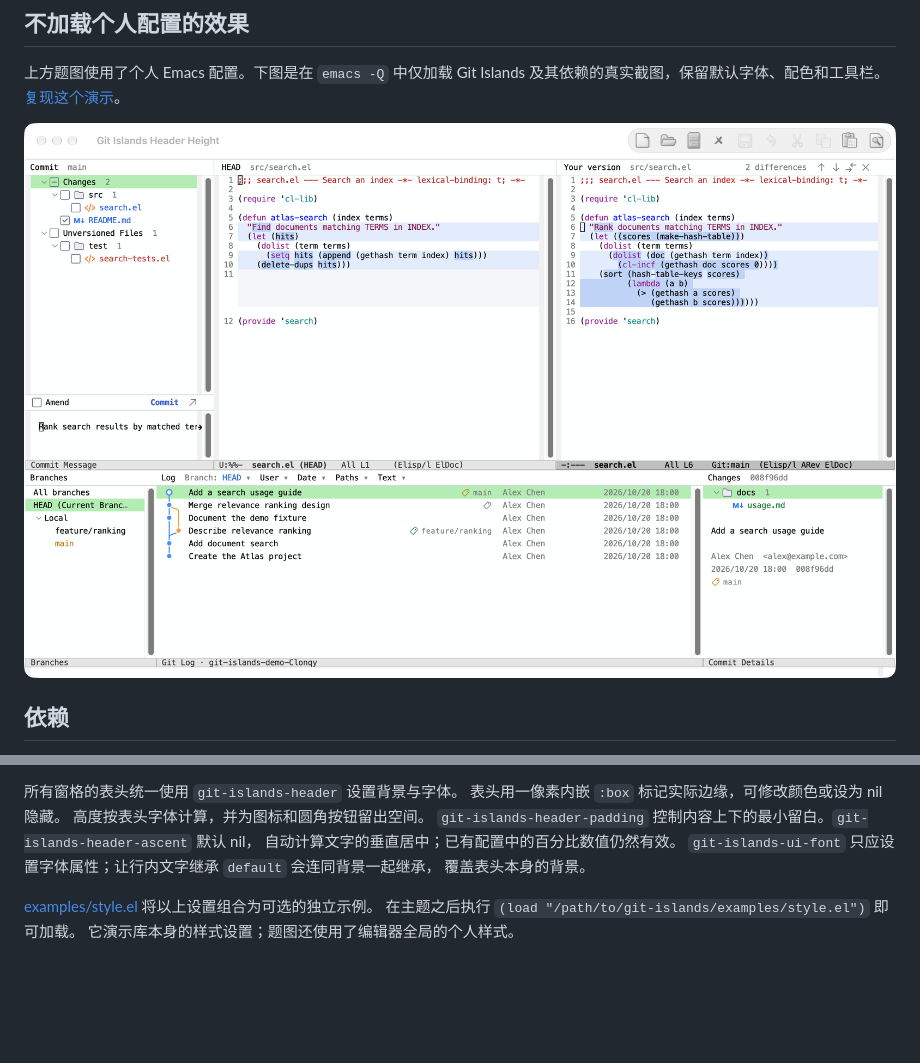
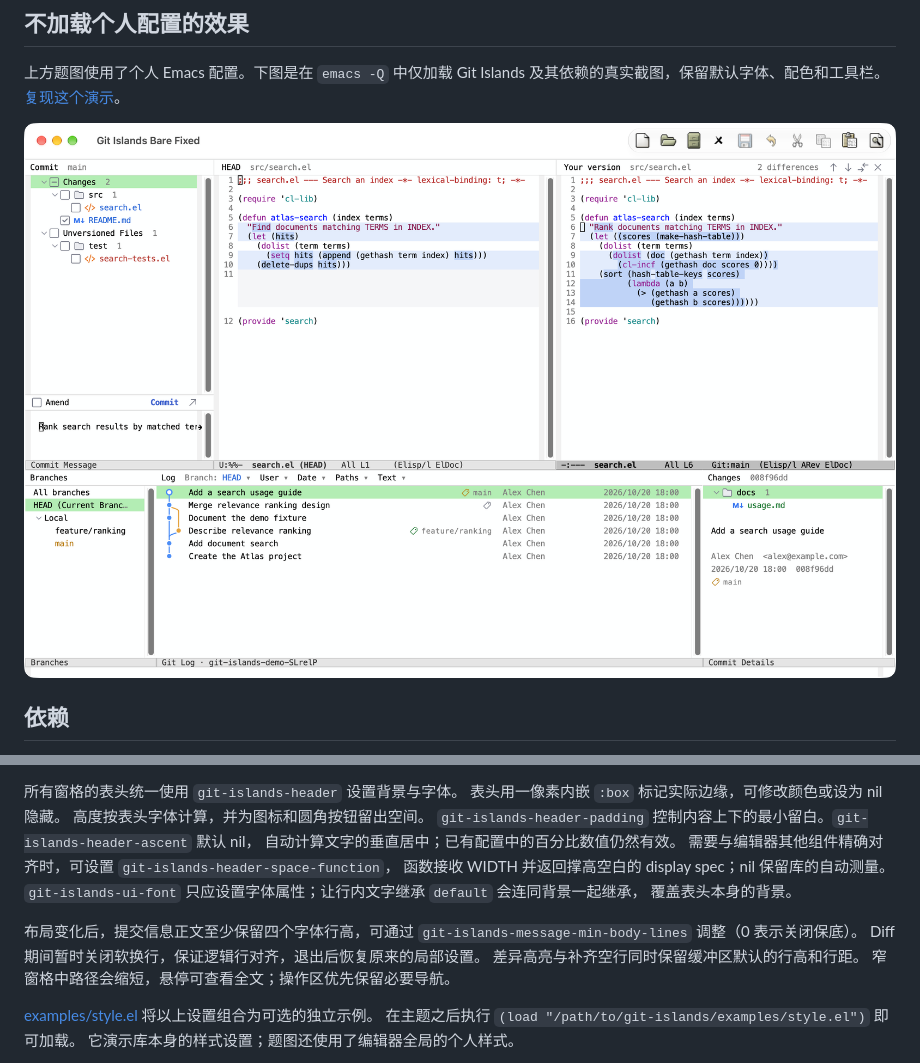
Before and after one commit to wwulfric/git-islands, a Markdown page: README.zh-CN.md, 2 parts joined by grey strips. GitHub-like rendering; pictures changed too: docs/emacs-q.png; blank space fills up the shorter version.

```diff
--- a/README.zh-CN.md
+++ b/README.zh-CN.md
@@ -209,8 +209,16 @@ Commit 和 Log 不再显示刷新、隐藏图标，仍可使用 `g` 和 `q`；Lo
 高度按表头字体计算，并为图标和圆角按钮留出空间。
 `git-islands-header-padding` 控制内容上下的最小留白。`git-islands-header-ascent` 默认 nil，
 自动计算文字的垂直居中；已有配置中的百分比数值仍然有效。
+需要与编辑器其他组件精确对齐时，可设置 `git-islands-header-space-function`，
+函数接收 WIDTH 并返回撑高空白的 display spec；nil 保留库的自动测量。
 `git-islands-ui-font` 只应设置字体属性；让行内文字继承 `default` 会连同背景一起继承，
 覆盖表头本身的背景。
+
+布局变化后，提交信息正文至少保留四个字体行高，可通过
+`git-islands-message-min-body-lines` 调整（0 表示关闭保底）。
+Diff 期间暂时关闭软换行，保证逻辑行对齐，退出后恢复原来的局部设置。
+差异高亮与补齐空行同时保留缓冲区默认的行高和行距。
+窄窗格中路径会缩短，悬停可查看全文；操作区优先保留必要导航。
 
 [examples/style.el](examples/style.el) 将以上设置组合为可选的独立示例。
 在主题之后执行 `(load "/path/to/git-islands/examples/style.el")` 即可加载。
```
Also changed, not shown: README.md (+10 -0 lines), docs/screenshots.md (+16 -0 lines), 6 other files.
